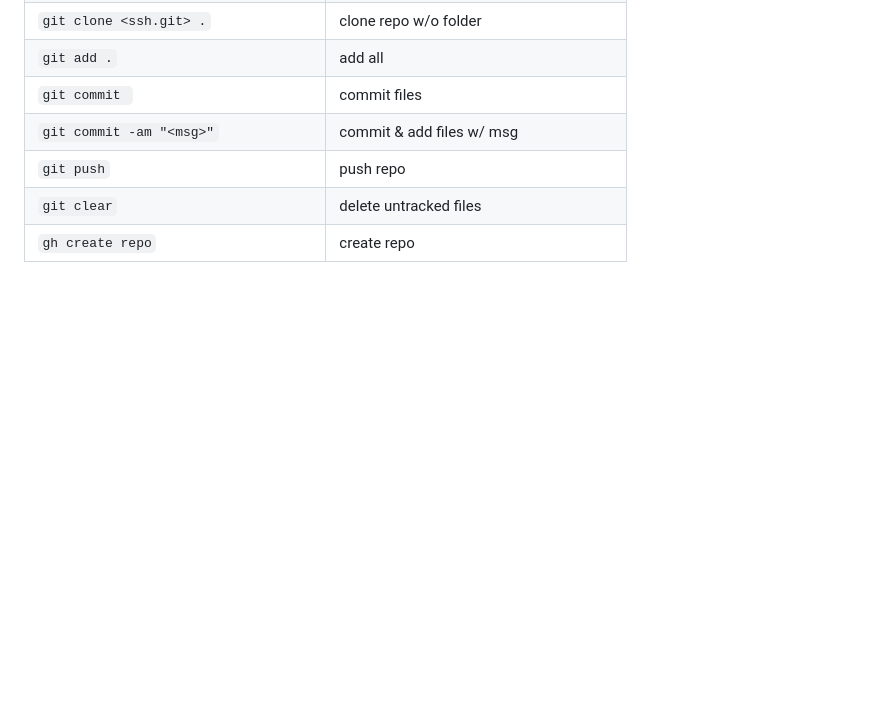
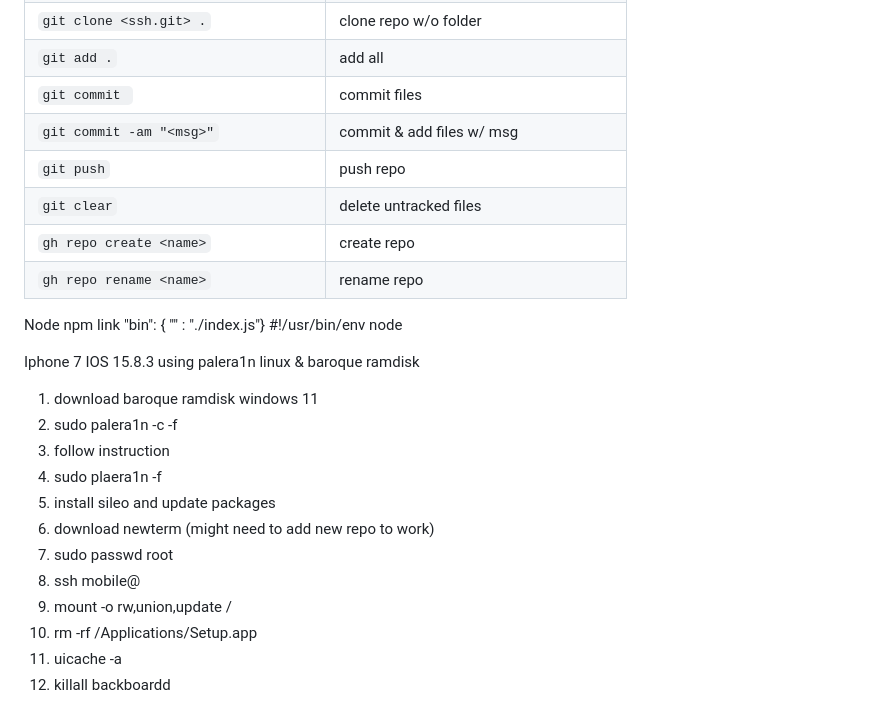
Before and after one commit to EEarlll/commands-list, a Markdown page: README.md, the part around the change. GitHub-like rendering; blank space fills up the shorter version.

```diff
--- a/README.md
+++ b/README.md
@@ -214,4 +214,25 @@ Load Balancer script log on nginxconf
 | `git commit -am "<msg>"`             | commit & add files w/ msg                    |
 | `git push`                           | push repo                                    |
 | `git clear`                          | delete untracked files                       |
-| `gh create repo`                     | create repo                                  |
+| `gh repo create <name>`              | create repo                                  |
+| `gh repo rename <name>`              | rename repo                                  |
+
+
+Node
+npm link
+"bin": { "<cli>" : "./index.js"}
+#!/usr/bin/env node
+
+Iphone 7 IOS 15.8.3 using palera1n linux & baroque ramdisk
+1. download baroque ramdisk windows 11
+2. sudo palera1n -c -f
+3. follow instruction
+4. sudo plaera1n -f
+5. install sileo and update packages
+6. download newterm (might need to add new repo to work)
+7. sudo passwd root
+8. ssh mobile@<wifiAddress>
+9. mount -o rw,union,update /
+10. rm -rf /Applications/Setup.app
+11. uicache -a
+12. killall backboardd
```
